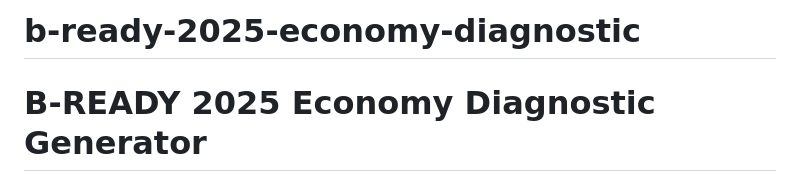
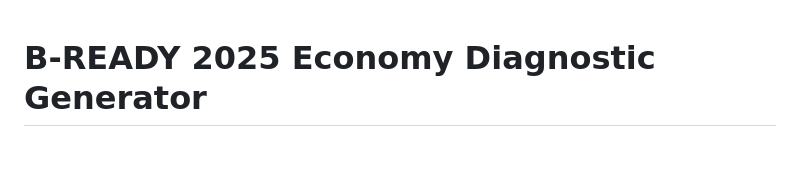
Before and after one commit to jsrinivasan1/b-ready-2025-economy-diagnostic, a Markdown page: README.md, the part around the change. GitHub-like rendering; blank space fills up the shorter version.

Commit message:
Update README header for clarity
Removed project name from the README header.

```diff
--- a/README.md
+++ b/README.md
@@ -1,4 +1,3 @@
-# b-ready-2025-economy-diagnostic
 # B-READY 2025 Economy Diagnostic Generator
 
 An interactive tool that generates detailed narrative diagnostics for any of the **101 economies** in the World Bank B-READY 2025 dataset. Select an economy, click Generate, and get a publication-ready report covering all 10 topics, 3 pillars each, with subcategory-level findings, peer benchmarks, and data-driven reform priorities.
```
